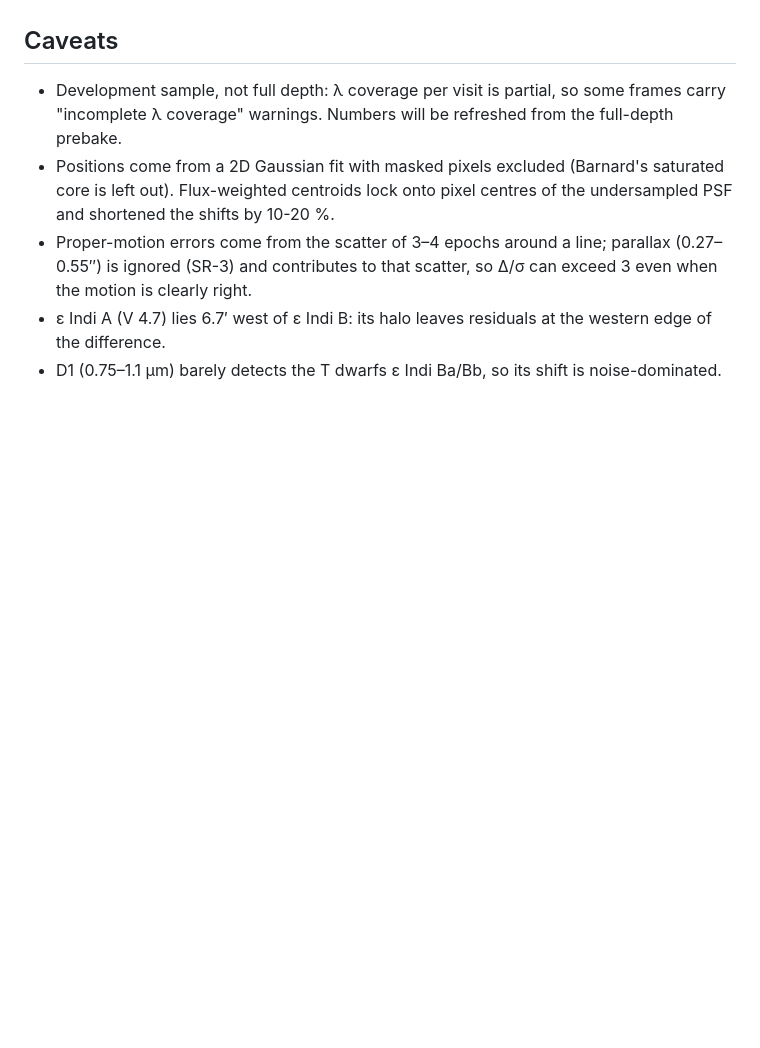
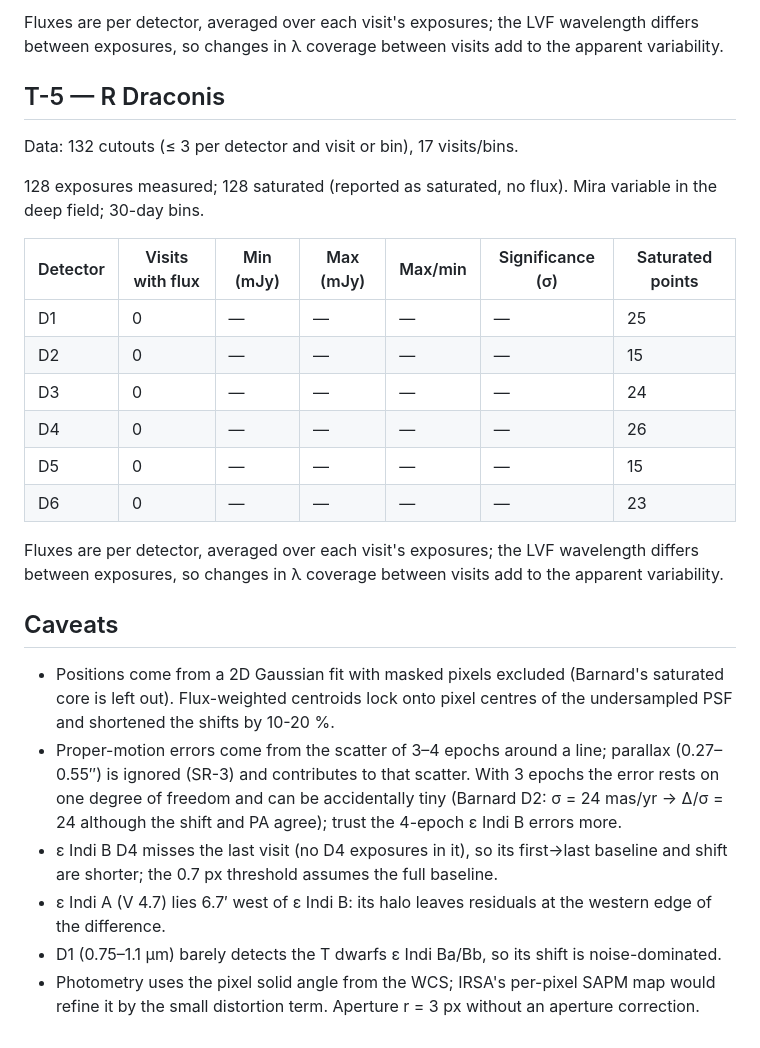
Before and after one commit to Donbas-Solutions/Donbas-Solutions-Planet-X-and-SPHEREx, a Markdown page: science/VALIDATION.md, the part around one of its changes. Rendered like a GitHub page; blank space fills up the shorter version.

```diff
--- a/science/VALIDATION.md
+++ b/science/VALIDATION.md
@@ -53,10 +96,33 @@ Acceptance (FR-16) asks for a ratio within 0.8–1.25 against IRSA's Spectrophot
+Fluxes are per detector, averaged over each visit's exposures; the LVF wavelength differs between exposures, so changes in λ coverage between visits add to the apparent variability.
+
+## T-5 — R Draconis
+
+Data: 132 cutouts (≤ 3 per detector and visit or bin), 17 visits/bins.
+
+128 exposures measured; 128 saturated (reported as saturated, no flux). Mira variable in the deep field; 30-day bins.
+
+| Detector | Visits with flux | Min (mJy) | Max (mJy) | Max/min | Significance (σ) | Saturated points |
+|---|---|---|---|---|---|---|
+| D1 | 0 | — | — | — | — | 25 |
+| D2 | 0 | — | — | — | — | 15 |
+| D3 | 0 | — | — | — | — | 24 |
+| D4 | 0 | — | — | — | — | 26 |
+| D5 | 0 | — | — | — | — | 15 |
+| D6 | 0 | — | — | — | — | 23 |
+
+Fluxes are per detector, averaged over each visit's exposures; the LVF wavelength differs between exposures, so changes in λ coverage between visits add to the apparent variability.
+
 ## Caveats
 
-- Development sample, not full depth: λ coverage per visit is partial, so some frames carry "incomplete λ
-  coverage" warnings. Numbers will be refreshed from the full-depth prebake.
 - Positions come from a 2D Gaussian fit with masked pixels excluded (Barnard's saturated core is left out).
   Flux-weighted centroids lock onto pixel centres of the undersampled PSF and shortened the shifts by 10-20 %.
 - Proper-motion errors come from the scatter of 3–4 epochs around a line; parallax (0.27–0.55″) is ignored
-  (SR-3) and contributes to that scatter, so Δ/σ can exceed 3 even when the motion is clearly right.
+  (SR-3) and contributes to that scatter. With 3 epochs the error rests on one degree of freedom and can be
+  accidentally tiny (Barnard D2: σ = 24 mas/yr → Δ/σ = 24 although the shift and PA agree); trust the 4-epoch
+  ε Indi B errors more.
+- ε Indi B D4 misses the last visit (no D4 exposures in it), so its first→last baseline and shift are shorter;
+  the 0.7 px threshold assumes the full baseline.
 - ε Indi A (V 4.7) lies 6.7′ west of ε Indi B: its halo leaves residuals at the western edge of the difference.
 - D1 (0.75–1.1 µm) barely detects the T dwarfs ε Indi Ba/Bb, so its shift is noise-dominated.
+- Photometry uses the pixel solid angle from the WCS; IRSA's per-pixel SAPM map would refine it by the small
+  distortion term. Aperture r = 3 px without an aperture correction.
```
Also changed, not shown: other parts of science/VALIDATION.md (+64 -21 lines), science/figures/barnard_motion.png, science/figures/eps_ind_b_motion.png, 1 other file.
